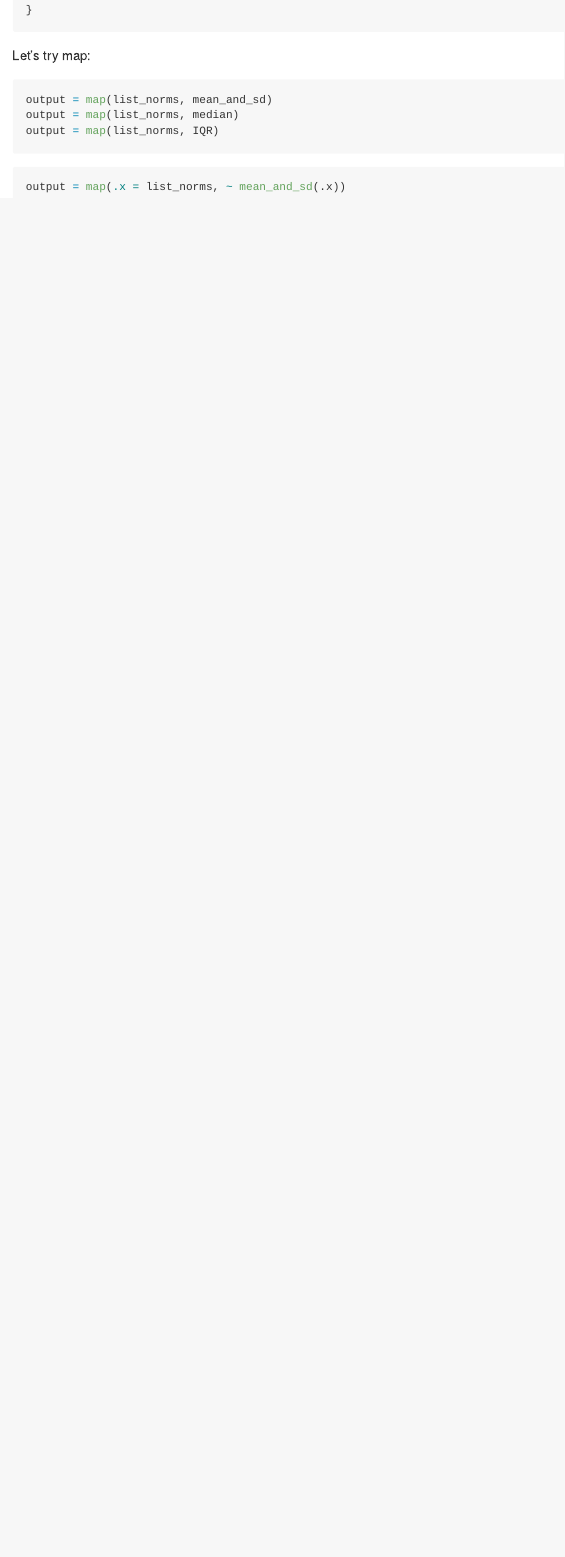
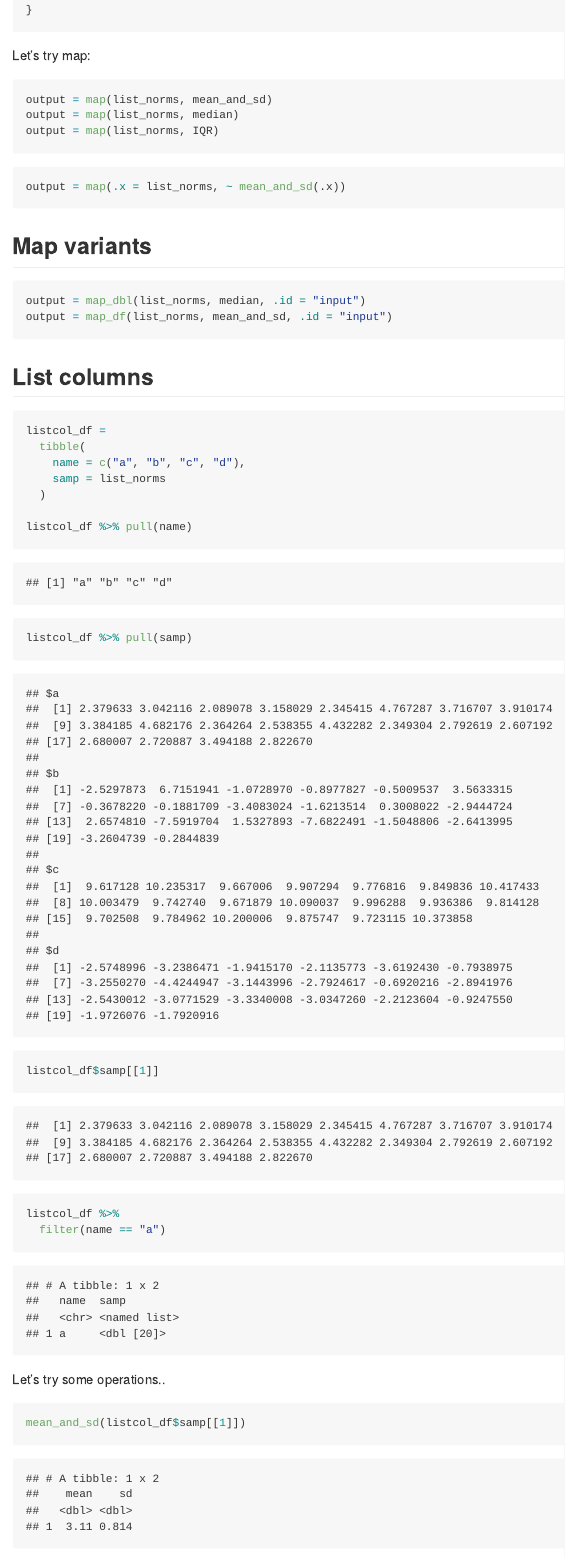
Before and after one commit to jf3200/iteration, an R Markdown document (iteration_and_list_cols.Rmd): the page in a window 1100 px wide, from 2940 px down. The pictures show the output file iteration_and_list_cols.md that the author committed with the source, drawn offline in the style of GitHub.

Commit message:
map variants

````diff
--- a/iteration_and_list_cols.Rmd
+++ b/iteration_and_list_cols.Rmd
@@ -103,3 +103,40 @@ output = map(list_norms, IQR)
 ```{r}
 output = map(.x = list_norms, ~ mean_and_sd(.x))
 ```
+
+## Map variants
+
+```{r}
+output = map_dbl(list_norms, median, .id = "input")
+output = map_df(list_norms, mean_and_sd, .id = "input")
+```
+
+
+```{r}
+```
+
+## List columns
+
+```{r}
+listcol_df =
+  tibble(
+    name = c("a", "b", "c", "d"),
+    samp = list_norms
+  )
+
+listcol_df %>% pull(name)
+listcol_df %>% pull(samp)
+
+listcol_df$samp[[1]]
+listcol_df %>%
+  filter(name == "a")
+
+```
+
+Let's try some operations..
+
+```{r}
+mean_and_sd(listcol_df$samp[[1]])
+```
+
+```{r}
````
Also changed, not shown: iteration_and_list_cols.md, iteration_and_list_cols.Rmd (12 more changed lines).
